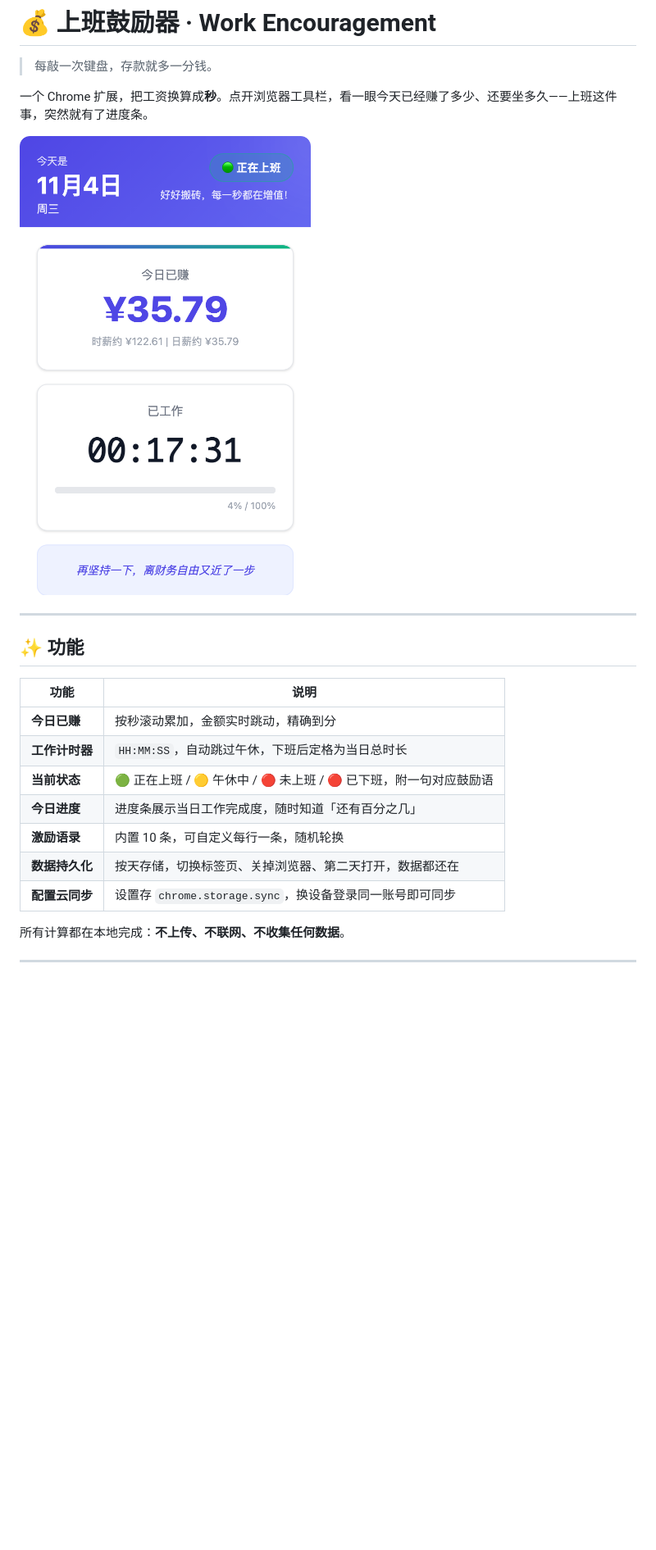
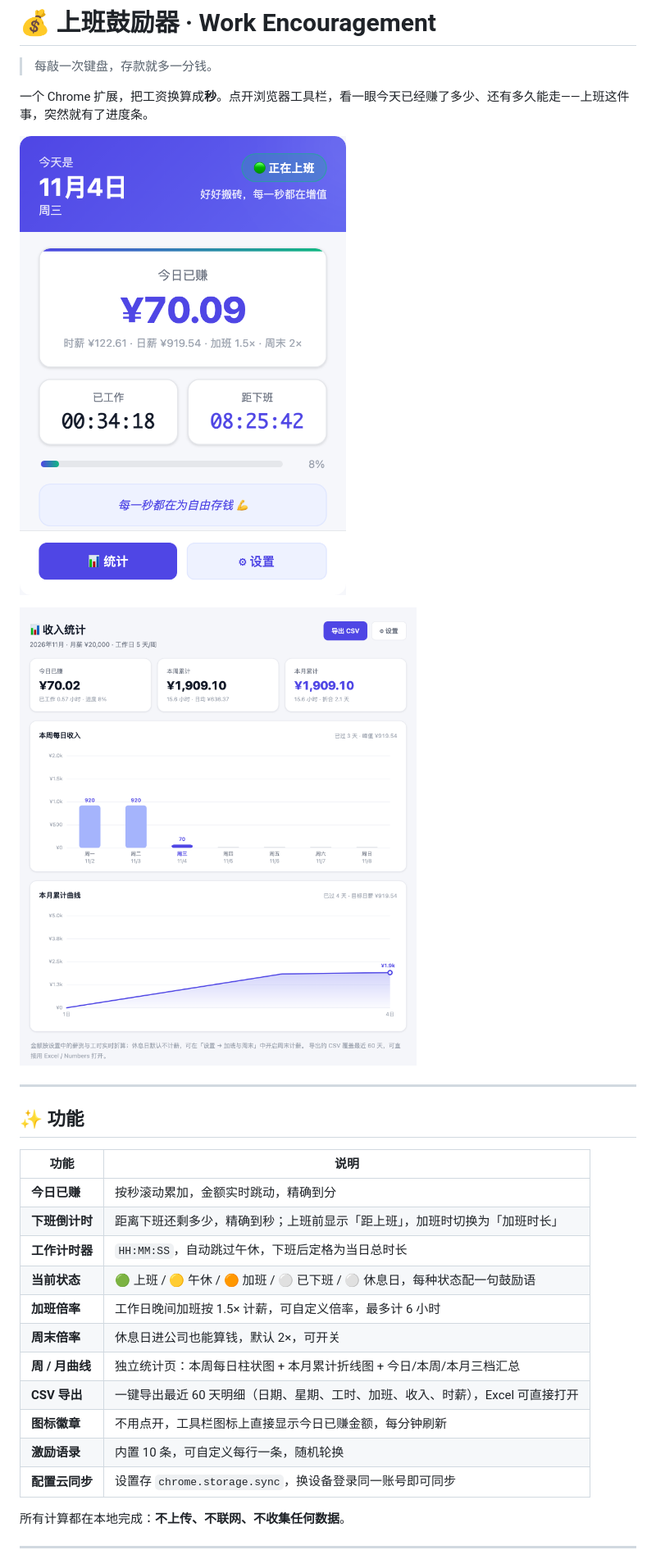
Before and after one commit to Susie-ss/work-encouragement-extension, a Markdown page: README.md, the part around one of its changes. Shown at 82% size. Rendered like a GitHub page; pictures changed too: docs/dashboard.png (added), docs/screenshot.png; blank space fills up the shorter version.

Commit message:
feat: v1.1.0 下班倒计时 · 加班/周末倍率 · 周月曲线 · CSV 导出 · 徽章金额

```diff
--- a/README.md
+++ b/README.md
@@ -2,9 +2,11 @@
 
 > 每敲一次键盘，存款就多一分钱。
 
-一个 Chrome 扩展，把工资换算成**秒**。点开浏览器工具栏，看一眼今天已经赚了多少、还要坐多久——上班这件事，突然就有了进度条。
+一个 Chrome 扩展，把工资换算成**秒**。点开浏览器工具栏，看一眼今天已经赚了多少、还有多久能走——上班这件事，突然就有了进度条。
 
-![界面预览](docs/screenshot.png)
+![弹窗界面](docs/screenshot.png)
+
+![收入统计](docs/dashboard.png)
 
 ---
 
@@ -13,11 +15,15 @@
 | 功能 | 说明 |
 | --- | --- |
 | **今日已赚** | 按秒滚动累加，金额实时跳动，精确到分 |
+| **下班倒计时** | 距离下班还剩多少，精确到秒；上班前显示「距上班」，加班时切换为「加班时长」 |
 | **工作计时器** | `HH:MM:SS`，自动跳过午休，下班后定格为当日总时长 |
-| **当前状态** | 🟢 正在上班 / 🟡 午休中 / 🔴 未上班 / 🔴 已下班，附一句对应鼓励语 |
-| **今日进度** | 进度条展示当日工作完成度，随时知道「还有百分之几」 |
+| **当前状态** | 🟢 上班 / 🟡 午休 / 🟠 加班 / ⚪ 已下班 / ⚪ 休息日，每种状态配一句鼓励语 |
+| **加班倍率** | 工作日晚间加班按 1.5× 计薪，可自定义倍率，最多计 6 小时 |
+| **周末倍率** | 休息日进公司也能算钱，默认 2×，可开关 |
+| **周 / 月曲线** | 独立统计页：本周每日柱状图 + 本月累计折线图 + 今日/本周/本月三档汇总 |
+| **CSV 导出** | 一键导出最近 60 天明细（日期、星期、工时、加班、收入、时薪），Excel 可直接打开 |
+| **图标徽章** | 不用点开，工具栏图标上直接显示今日已赚金额，每分钟刷新 |
 | **激励语录** | 内置 10 条，可自定义每行一条，随机轮换 |
-| **数据持久化** | 按天存储，切换标签页、关掉浏览器、第二天打开，数据都还在 |
 | **配置云同步** | 设置存 `chrome.storage.sync`，换设备登录同一账号即可同步 |
 
 所有计算都在本地完成：**不上传、不联网、不收集任何数据**。
```
Also changed, not shown: other parts of README.md (+64 -33 lines), 12 other files.
